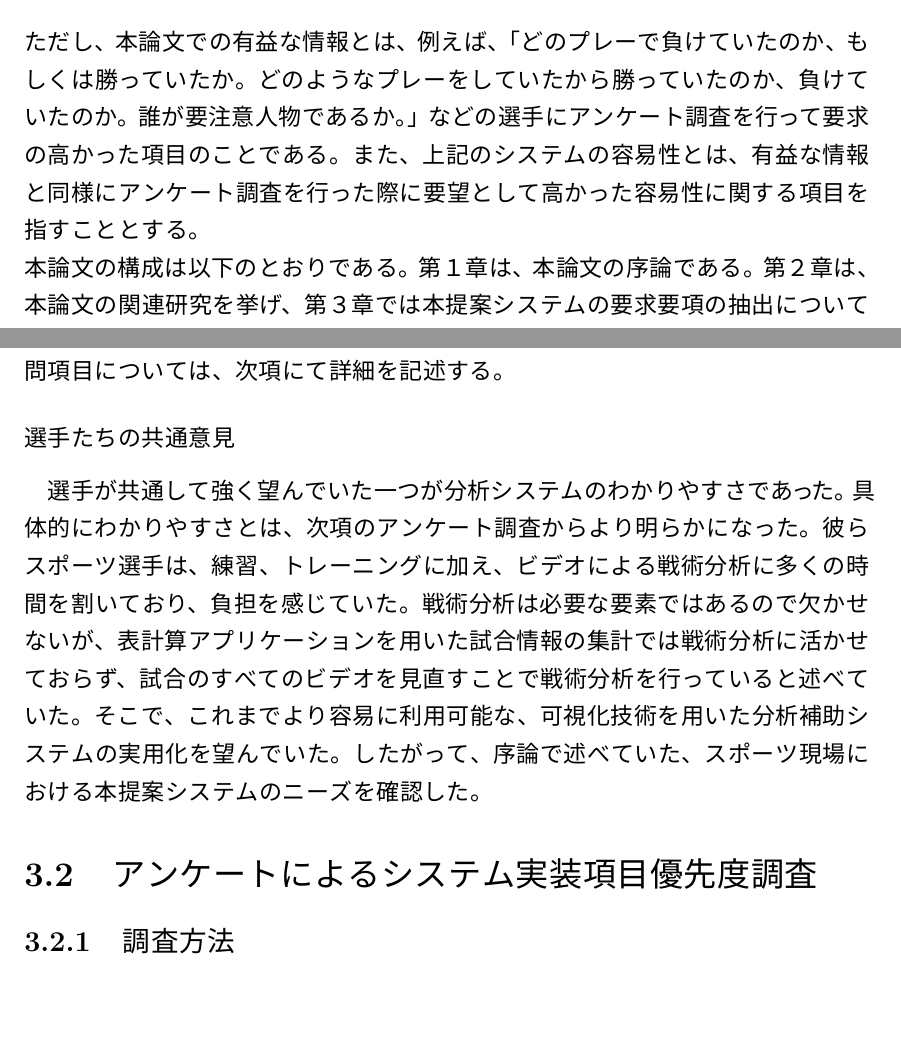
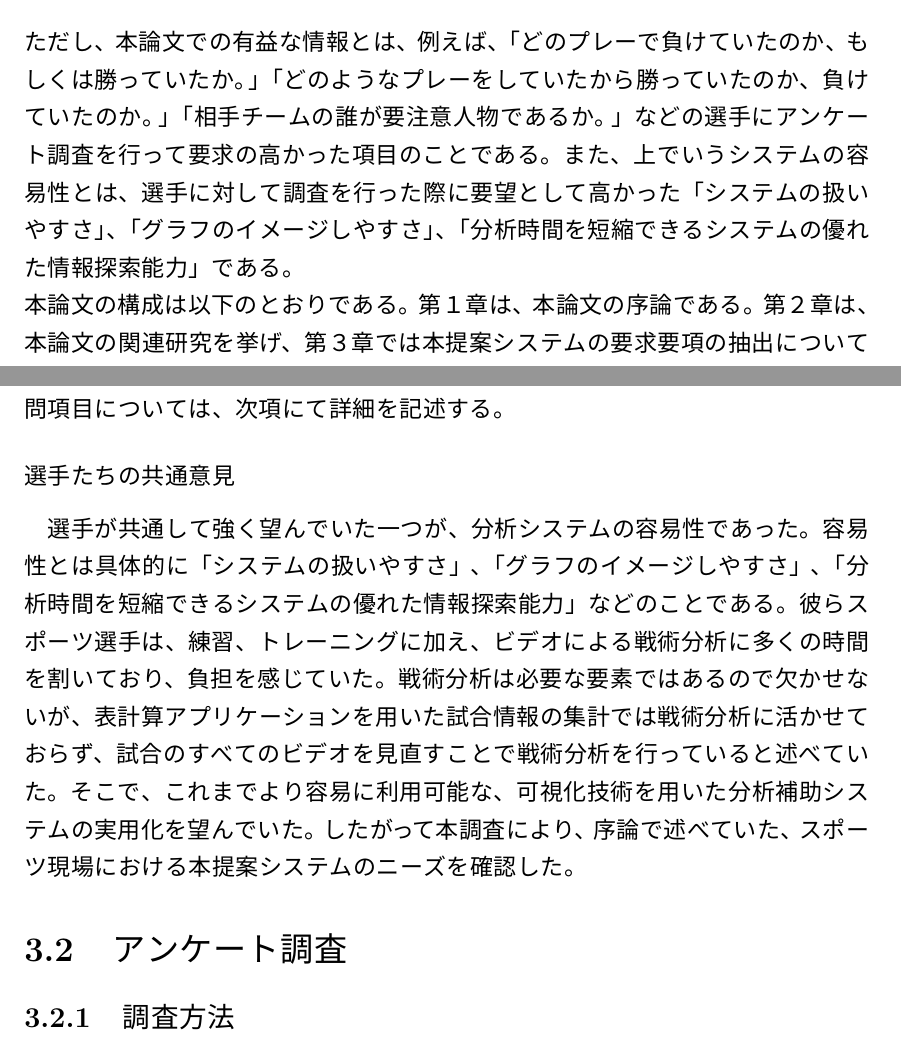
Before and after one commit to shinsukeimai/sotsuron-imai, a LaTeX thesis (sotsuron.tex): two parts of pages 5 and 9 of 23, joined at a grey line, cut so that both start at the same text, the shorter picture padded with empty space. The pictures show the PDF file sotsuron.pdf that the author committed with the source.

Commit message:
edit egm again

```diff
--- a/sotsuron.tex
+++ b/sotsuron.tex
@@ -35,8 +35,8 @@
 		\item 特定のプレーを動画にて確認する機能
 		\item 試合を俯瞰する機能
 	\end{itemize}
-ただし、本論文での有益な情報とは、例えば、「どのプレーで負けていたのか、もしくは勝っていたか。どのようなプレーをしていたから勝っていたのか、負けていたのか。誰が要注意人物であるか。」などの選手にアンケート調査を行って要求の高かった項目のことである。
-また、上記のシステムの容易性とは、有益な情報と同様にアンケート調査を行った際に要望として高かった容易性に関する項目を指すこととする。
+ただし、本論文での有益な情報とは、例えば、「どのプレーで負けていたのか、もしくは勝っていたか。」「どのようなプレーをしていたから勝っていたのか、負けていたのか。」「相手チームの誰が要注意人物であるか。」などの選手にアンケート調査を行って要求の高かった項目のことである。
+また、上でいうシステムの容易性とは、選手に対して調査を行った際に要望として高かった「システムの扱いやすさ」、「グラフのイメージしやすさ」、「分析時間を短縮できるシステムの優れた情報探索能力」である。
 \\本論文の構成は以下のとおりである。
 第１章は、本論文の序論である。第２章は、本論文の関連研究を挙げ、第３章では本提案システムの要求要項の抽出について述べる。
 第４章ではシステム実装について説明し、第５章では本提案システムの評価実験について述べる。
@@ -71,8 +71,8 @@ Arunらの提案しているダッシュボードフレームワークは、レ
 \\本提案システムでは、既存のダッシュボードフレームワーシステムを参考にしつつ、選手たちの要望に沿ったダッシュボードシステムを作成した。
 
 
-\chapter{アンケート調査}
-選手が容易に利用可能なシステムを構築するべく、選手に対してアンケート調査を実施した。
+\chapter{システム要項調査}
+選手が容易に利用可能なシステムの条件を明らかにするため、選手に対してアンケート調査を実施した。
 アンケート調査を実施する前段階に、アンケート質問項目を検討するにあたり、評価グリッド法による予備調査を行った。
 \section{評価グリッド法による予備調査}
 ラクロス可視化ツールへの要望を洗い出すために、評価グリッド法によるインタビュー調査を行った。
@@ -103,8 +103,8 @@ Arunらの提案しているダッシュボードフレームワークは、レ
 また、上位項目には、「こんな感じであってほしい」といったシステム概要への抽象的な要望が多かった。
 アンケート質問項目については、次項にて詳細を記述する。
 \subsubsection{選手たちの共通意見}
-選手が共通して強く望んでいた一つが分析システムのわかりやすさであった。
-具体的にわかりやすさとは、次項のアンケート調査からより明らかになった。
+選手が共通して強く望んでいた一つが、分析システムの容易性であった。
+容易性とは具体的に「システムの扱いやすさ」、「グラフのイメージしやすさ」、「分析時間を短縮できるシステムの優れた情報探索能力」などのことである。
 彼らスポーツ選手は、練習、トレーニングに加え、ビデオによる戦術分析に多くの時間を割いており、負担を感じていた。
 戦術分析は必要な要素ではあるので欠かせないが、表計算アプリケーションを用いた試合情報の集計では戦術分析に活かせておらず、試合のすべてのビデオを見直すことで戦術分析を行っていると述べていた。
 そこで、これまでより容易に利用可能な、可視化技術を用いた分析補助システムの実用化を望んでいた。
@@ -112,5 +112,5 @@ Arunらの提案しているダッシュボードフレームワークは、レ
 
-\section{アンケートによるシステム実装項目優先度調査}
+\section{アンケート調査}
 \subsection{調査方法}
 評価グリッド法のみではシステムへの要求項目として数が多く、優先度が明確ではないので、評価グリッド法の結果からアンケート質問項目を作成し、同部に対してアンケート調査を行ない、システム要件を明確にした。
 \\システム概要の要望に関する質問項目は評価グリッド法より１５項目を抽出した。
```
Also changed, not shown: sotsuron.pdf, sotsuron.tex (2 more changed lines).
